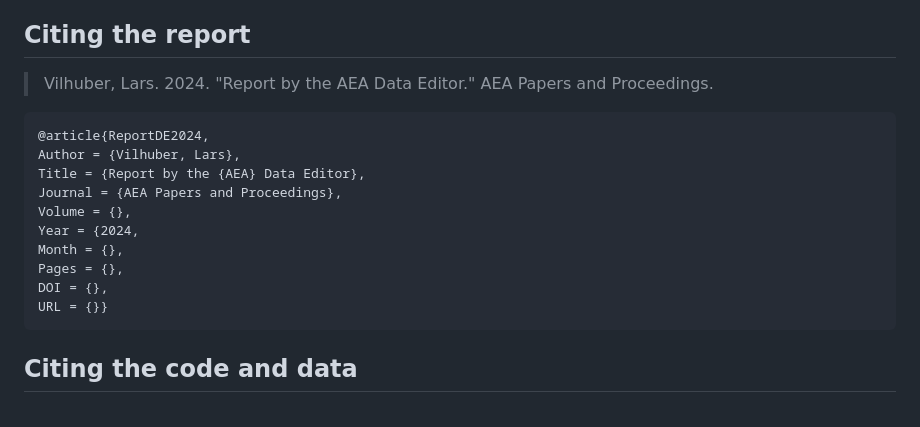
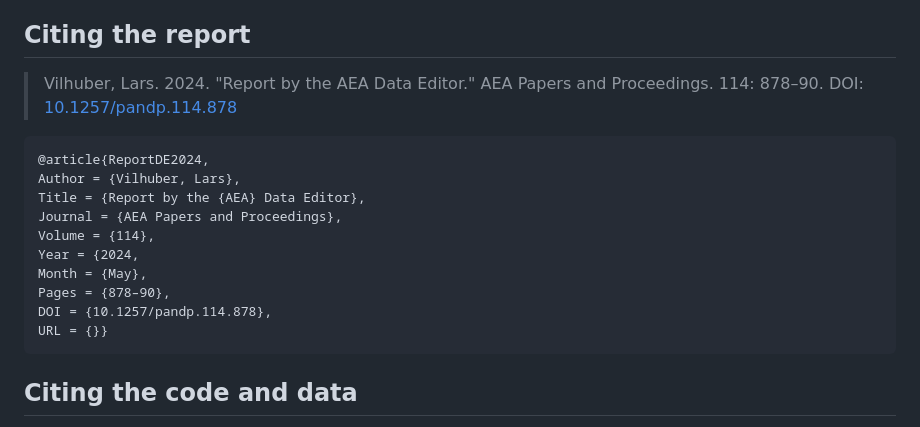
Before and after one commit to AEADataEditor/report-aea-data-editor-2023, a Markdown page: README.md, the part around the change. GitHub-like rendering.

Commit message:
Update README.md with DOI of report.

````diff
--- a/README.md
+++ b/README.md
@@ -17,18 +17,18 @@ The deposit at [http://doi.org/10.3886/E198444V1](http://doi.org/10.3886/E198444
 
 ## Citing the report
 
-> Vilhuber, Lars. 2024. "Report by the AEA Data Editor." AEA Papers and Proceedings. []()
+> Vilhuber, Lars. 2024. "Report by the AEA Data Editor." AEA Papers and Proceedings. 114: 878–90. DOI: [10.1257/pandp.114.878](https://doi.org/10.1257/pandp.114.878)
 
 ```
 @article{ReportDE2024,
 Author = {Vilhuber, Lars},
 Title = {Report by the {AEA} Data Editor},
 Journal = {AEA Papers and Proceedings},
-Volume = {},
+Volume = {114},
 Year = {2024,
-Month = {},
-Pages = {},
-DOI = {},
+Month = {May},
+Pages = {878–90},
+DOI = {10.1257/pandp.114.878},
 URL = {}}
 ```
 
````
